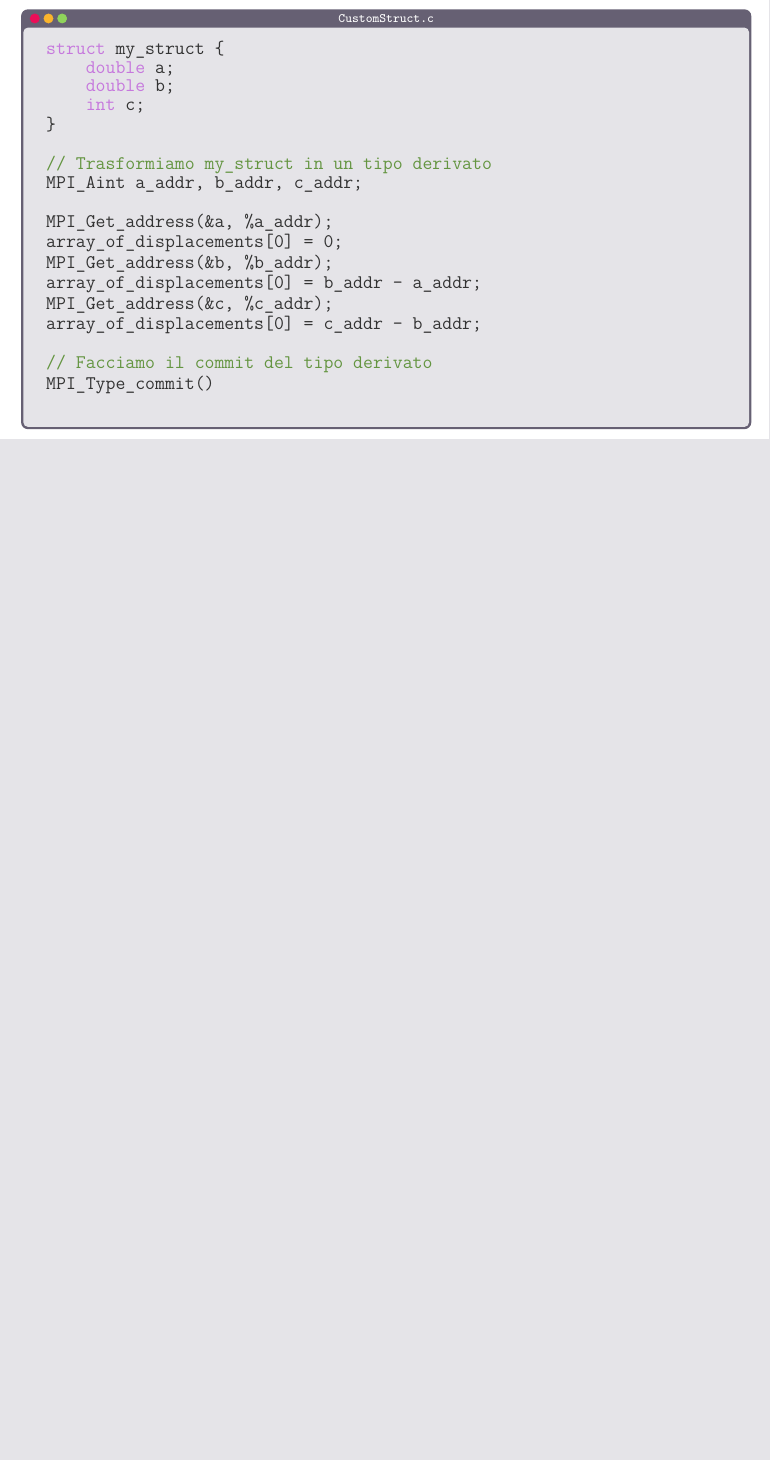
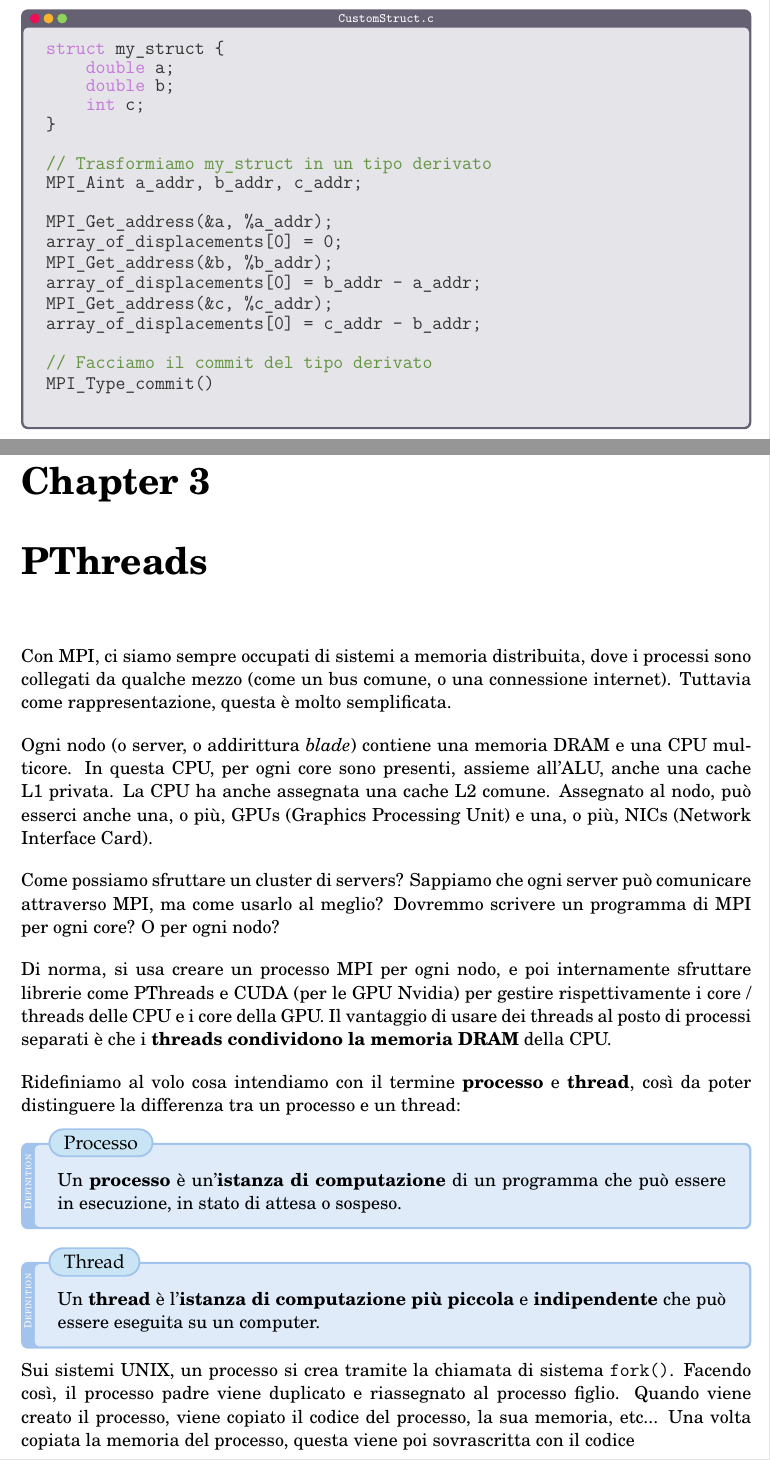
Before and after one commit to ElBi21/ACSAI, a LaTeX document (3rd Year/Programmazione di Sistemi Embedded e Multicore/notes/main.tex, which reads 3rd Year/Programmazione di Sistemi Embedded e Multicore/notes/chaps/chap3_pthreads.tex): part of page 12 of 13 before the commit and two parts of pages 12 and 14 of 16 after it, the two joined at a grey line, cut so that both start at the same text, the shorter picture padded with empty space. The pictures show the PDF file 3rd Year/Programmazione di Sistemi Embedded e Multicore/notes/main.pdf that the author committed with the source.

Commit message:
PSEM - PThreads

```diff
--- /dev/null
+++ b/3rd Year/Programmazione di Sistemi Embedded e Multicore/notes/chaps/chap3_pthreads.tex
@@ -0,0 +1,26 @@
+\chapter{PThreads}
+Con MPI, ci siamo sempre occupati di sistemi a memoria distribuita, dove i processi sono collegati da qualche mezzo (come un bus comune, o una connessione internet). Tuttavia come rappresentazione, questa è molto semplificata.
+\nl
+Ogni nodo (o server, o addirittura \textit{blade}) contiene una memoria DRAM e una CPU multicore. In questa CPU, per ogni core sono presenti, assieme all'ALU, anche una cache L1 privata. La CPU ha anche assegnata una cache L2 comune. Assegnato al nodo, può esserci anche una, o più, GPUs (Graphics Processing Unit) e una, o più, NICs (Network Interface Card).
+\nl
+Come possiamo sfruttare un cluster di servers? Sappiamo che ogni server può comunicare attraverso MPI, ma come usarlo al meglio? Dovremmo scrivere un programma di MPI per ogni core? O per ogni nodo?
+\nl
+Di norma, si usa creare un processo MPI per ogni nodo, e poi internamente sfruttare librerie come PThreads e CUDA (per le GPU Nvidia) per gestire rispettivamente i core / threads delle CPU e i core della GPU. Il vantaggio di usare dei threads al posto di processi separati è che i \textbf{threads condividono la memoria DRAM} della CPU.
+\nl
+Ridefiniamo al volo cosa intendiamo con il termine \textbf{processo} e \textbf{thread}, così da poter distinguere la differenza tra un processo e un thread:
+
+\begin{definition}{Processo}
+    Un \textbf{processo} è un'\textbf{istanza di computazione} di un programma che può essere in esecuzione, in stato di attesa o sospeso.
+\end{definition}
+
+\begin{definition}{Thread}
+    Un \textbf{thread} è l'\textbf{istanza di computazione più piccola} e \textbf{indipendente} che può essere eseguita su un computer.
+\end{definition}
+
+Sui sistemi UNIX, un processo si crea tramite la chiamata di sistema \verb|fork()|. Facendo così, il processo padre viene duplicato e riassegnato al processo figlio. Quando viene creato il processo, viene copiato il codice del processo, la sua memoria, etc... Una volta copiata la memoria del processo, questa viene poi sovrascritta con il codice
+\nl
+Sempre sui processi UNIX, si usa la libreria PThreads, che sta per POSIX Threads. Questa libreria può essere utilizzata tramite C, includendola proprio come veniva fatto per MPI.
+\nl
+Con MPI dovevamo usare un wrapper specifico di \verb|gcc|, ma con PThreads non è necessario: i threads infatti vengono creati automaticamente una volta lanciato il programma. La funzione per creare un thread è la seguente:
+
+\begin{codedefine}
```
Also changed, not shown: 3rd Year/Programmazione di Sistemi Embedded e Multicore/notes/main.tex (+2 -0 lines), 3rd Year/Programmazione di Sistemi Embedded e Multicore/notes/main.pdf, 3rd Year/Programmazione di Sistemi Embedded e Multicore/notes/chaps/chap3_pthreads.tex (36 more changed lines).
